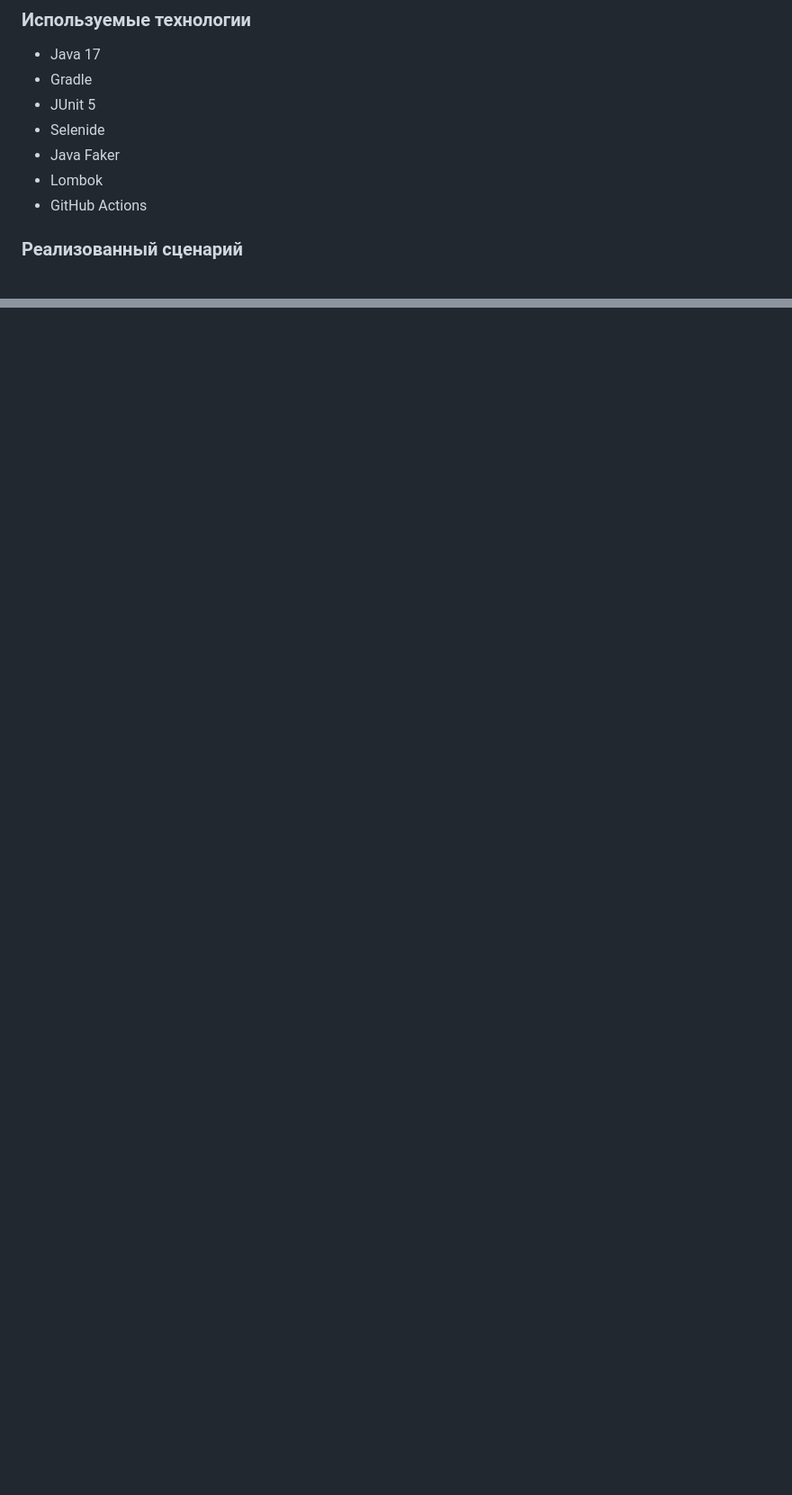
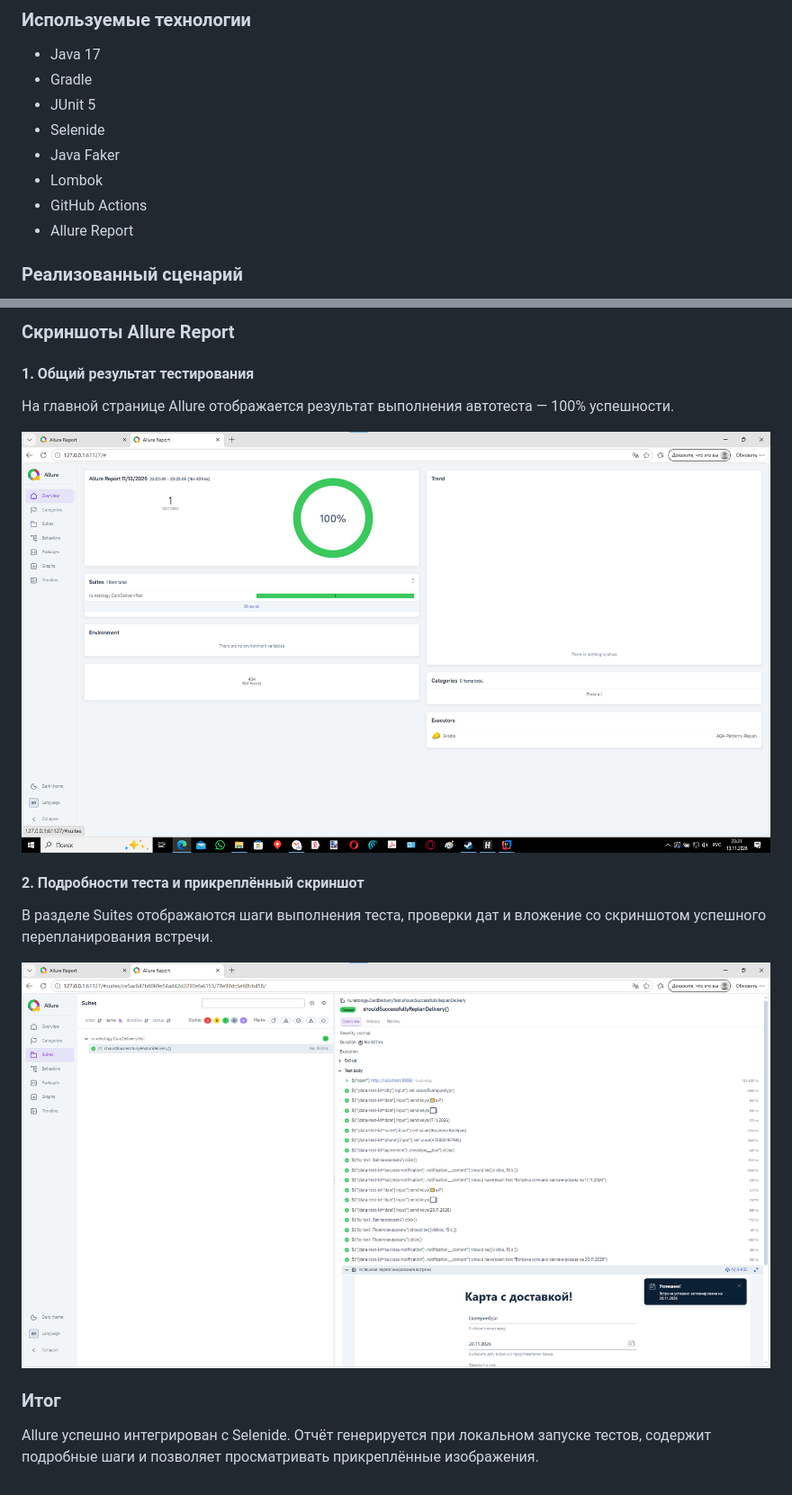
Before and after one commit to alekseinedelyaev-dev/AQA-Patterns-Replan, a Markdown page: README.md, 2 parts joined by grey strips. Shown at 90% size. Rendered like a GitHub page; pictures changed too: screenshots/allure-overview.png (added), screenshots/allure-test-details.png (added); blank space fills up the shorter version.

Commit message:
Add Allure reporting with Selenide screenshots

```diff
--- a/README.md
+++ b/README.md
@@ -18,6 +18,7 @@
 - Java Faker
 - Lombok
 - GitHub Actions
+- Allure Report
 
 ### Реализованный сценарий
 
@@ -58,0 +135,17 @@ bash ./gradlew test --info -Dselenide.headless=true
+### Скриншоты Allure Report
+
+#### 1. Общий результат тестирования
+
+На главной странице Allure отображается результат выполнения автотеста — 100% успешности.
+
+![Общий отчёт Allure](screenshots/allure-overview.png)
+
+#### 2. Подробности теста и прикреплённый скриншот
+
+В разделе Suites отображаются шаги выполнения теста, проверки дат и вложение со скриншотом успешного перепланирования встречи.
+
+![Подробности теста Allure](screenshots/allure-test-details.png)
+
+### Итог
+
+Allure успешно интегрирован с Selenide. Отчёт генерируется при локальном запуске тестов, содержит подробные шаги и позволяет просматривать прикреплённые изображения.
```
Also changed, not shown: other parts of README.md (+75 -0 lines), 2 other files.
